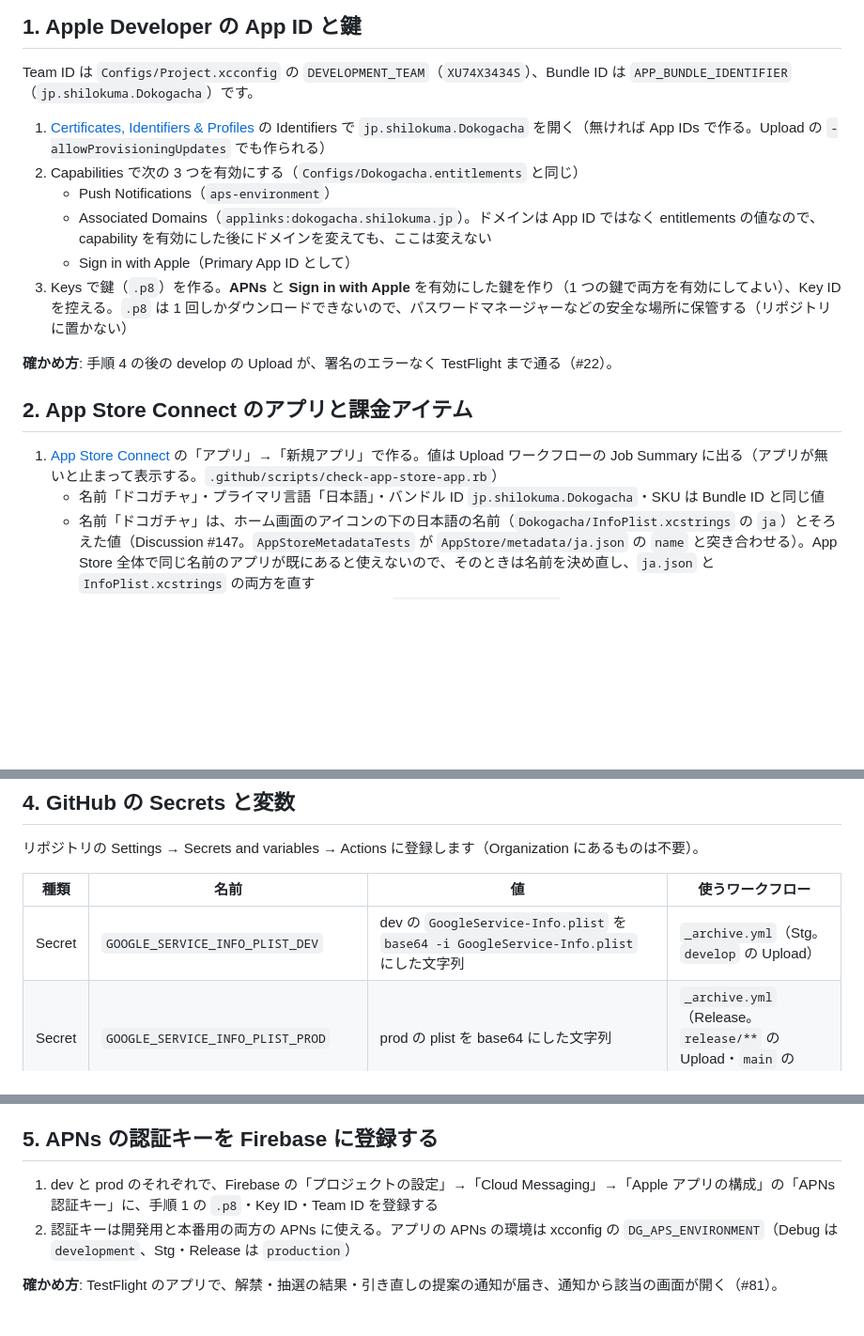
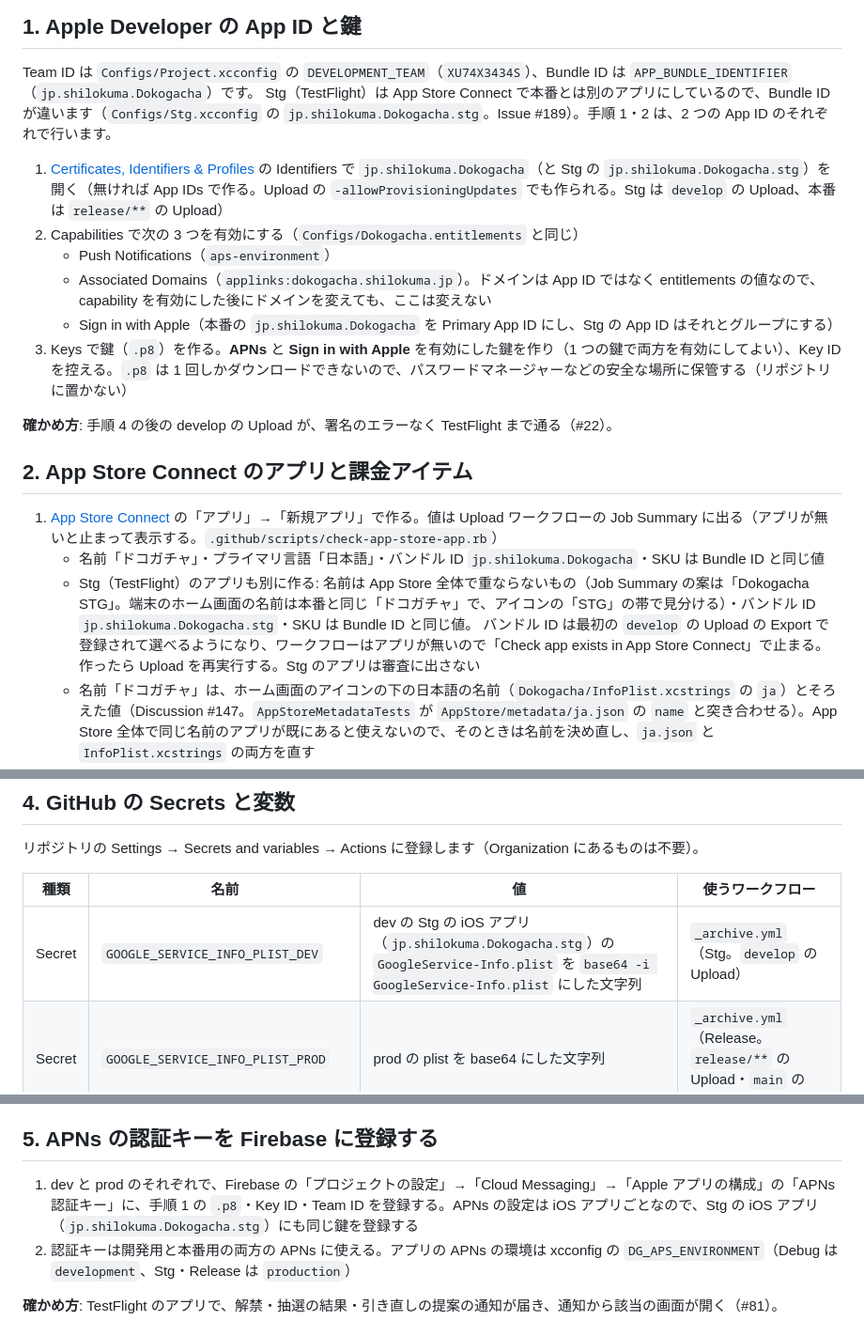
Before and after one commit to shariverse/dokogacha-app-ios, a Markdown page: docs/setup-human.md, 3 parts joined by grey strips. Shown at 94% size. Drawn GitHub-style; blank space fills up the shorter version.

```diff
--- a/docs/setup-human.md
+++ b/docs/setup-human.md
@@ -41,12 +41,13 @@
 ## 1. Apple Developer の App ID と鍵
 
 Team ID は `Configs/Project.xcconfig` の `DEVELOPMENT_TEAM`（`XU74X3434S`）、Bundle ID は `APP_BUNDLE_IDENTIFIER`（`jp.shilokuma.Dokogacha`）です。
+Stg（TestFlight）は App Store Connect で本番とは別のアプリにしているので、Bundle ID が違います（`Configs/Stg.xcconfig` の `jp.shilokuma.Dokogacha.stg`。Issue #189）。手順 1・2 は、2 つの App ID のそれぞれで行います。
 
-1. [Certificates, Identifiers & Profiles](https://developer.apple.com/account/resources/identifiers/list) の Identifiers で `jp.shilokuma.Dokogacha` を開く（無ければ App IDs で作る。Upload の `-allowProvisioningUpdates` でも作られる）
+1. [Certificates, Identifiers & Profiles](https://developer.apple.com/account/resources/identifiers/list) の Identifiers で `jp.shilokuma.Dokogacha`（と Stg の `jp.shilokuma.Dokogacha.stg`）を開く（無ければ App IDs で作る。Upload の `-allowProvisioningUpdates` でも作られる。Stg は `develop` の Upload、本番は `release/**` の Upload）
 2. Capabilities で次の 3 つを有効にする（`Configs/Dokogacha.entitlements` と同じ）
    - Push Notifications（`aps-environment`）
    - Associated Domains（`applinks:dokogacha.shilokuma.jp`）。ドメインは App ID ではなく entitlements の値なので、capability を有効にした後にドメインを変えても、ここは変えない
-   - Sign in with Apple（Primary App ID として）
+   - Sign in with Apple（本番の `jp.shilokuma.Dokogacha` を Primary App ID にし、Stg の App ID はそれとグループにする）
 3. Keys で鍵（`.p8`）を作る。**APNs** と **Sign in with Apple** を有効にした鍵を作り（1 つの鍵で両方を有効にしてよい）、Key ID を控える。`.p8` は 1 回しかダウンロードできないので、パスワードマネージャーなどの安全な場所に保管する（リポジトリに置かない）
 
 **確かめ方**: 手順 4 の後の develop の Upload が、署名のエラーなく TestFlight まで通る（#22）。
@@ -55,6 +56,8 @@ Team ID は `Configs/Project.xcconfig` の `DEVELOPMENT_TEAM`（`XU74X3434S`）
 
 1. [App Store Connect](https://appstoreconnect.apple.com/) の「アプリ」→「新規アプリ」で作る。値は Upload ワークフローの Job Summary に出る（アプリが無いと止まって表示する。`.github/scripts/check-app-store-app.rb`）
    - 名前「ドコガチャ」・プライマリ言語「日本語」・バンドル ID `jp.shilokuma.Dokogacha`・SKU は Bundle ID と同じ値
+   - Stg（TestFlight）のアプリも別に作る: 名前は App Store 全体で重ならないもの（Job Summary の案は「Dokogacha STG」。端末のホーム画面の名前は本番と同じ「ドコガチャ」で、アイコンの「STG」の帯で見分ける）・バンドル ID `jp.shilokuma.Dokogacha.stg`・SKU は Bundle ID と同じ値。
+     バンドル ID は最初の `develop` の Upload の Export で登録されて選べるようになり、ワークフローはアプリが無いので「Check app exists in App Store Connect」で止まる。作ったら Upload を再実行する。Stg のアプリは審査に出さない
    - 名前「ドコガチャ」は、ホーム画面のアイコンの下の日本語の名前（`Dokogacha/InfoPlist.xcstrings` の `ja`）とそろえた値（Discussion #147。`AppStoreMetadataTests` が `AppStore/metadata/ja.json` の `name` と突き合わせる）。App Store 全体で同じ名前のアプリが既にあると使えないので、そのときは名前を決め直し、`ja.json` と `InfoPlist.xcstrings` の両方を直す
 2. 「App 情報」の **Apple ID**（数字）を控える。手順 6（`APP_STORE_APP_APPLE_ID`）と手順 10（App Store の URL）で使う
 3. 「App 内課金」で **非消耗型** のアイテムを作る
@@ -98,7 +102,7 @@ dev（TestFlight 用の Stg 構成が繋ぐ）と prod（App Store 用の Releas
 
 | 種類 | 名前 | 値 | 使うワークフロー |
 | --- | --- | --- | --- |
-| Secret | `GOOGLE_SERVICE_INFO_PLIST_DEV` | dev の `GoogleService-Info.plist` を `base64 -i GoogleService-Info.plist` にした文字列 | `_archive.yml`（Stg。`develop` の Upload） |
+| Secret | `GOOGLE_SERVICE_INFO_PLIST_DEV` | dev の Stg の iOS アプリ（`jp.shilokuma.Dokogacha.stg`）の `GoogleService-Info.plist` を `base64 -i GoogleService-Info.plist` にした文字列 | `_archive.yml`（Stg。`develop` の Upload） |
 | Secret | `GOOGLE_SERVICE_INFO_PLIST_PROD` | prod の plist を base64 にした文字列 | `_archive.yml`（Release。`release/**` の Upload・`main` の Archive） |
 | Secret | `EXPORT_OPTIONS` | `docs/ExportOptions.sample.plist` の `teamID` を書き換えた中身 | `_archive.yml` |
 | Secret | `APPLE_API_KEY_BASE64`・`APPLE_API_KEY_ID`・`APPLE_API_ISSUER_ID` | App Store Connect API の鍵（App Manager 以上）を base64 にしたものと、Key ID・Issuer ID | `_archive.yml`・`app-store-*.yml` |
@@ -113,7 +117,7 @@ dev（TestFlight 用の Stg 構成が繋ぐ）と prod（App Store 用の Releas
 
 ## 5. APNs の認証キーを Firebase に登録する
 
-1. dev と prod のそれぞれで、Firebase の「プロジェクトの設定」→「Cloud Messaging」→「Apple アプリの構成」の「APNs 認証キー」に、手順 1 の `.p8`・Key ID・Team ID を登録する
+1. dev と prod のそれぞれで、Firebase の「プロジェクトの設定」→「Cloud Messaging」→「Apple アプリの構成」の「APNs 認証キー」に、手順 1 の `.p8`・Key ID・Team ID を登録する。APNs の設定は iOS アプリごとなので、Stg の iOS アプリ（`jp.shilokuma.Dokogacha.stg`）にも同じ鍵を登録する
 2. 認証キーは開発用と本番用の両方の APNs に使える。アプリの APNs の環境は xcconfig の `DG_APS_ENVIRONMENT`（Debug は `development`、Stg・Release は `production`）
 
 **確かめ方**: TestFlight のアプリで、解禁・抽選の結果・引き直しの提案の通知が届き、通知から該当の画面が開く（#81）。
```
Also changed, not shown: other parts of docs/setup-human.md (+3 -1 lines), CLAUDE.md (+1 -1 lines), README.md (+1 -0 lines).
